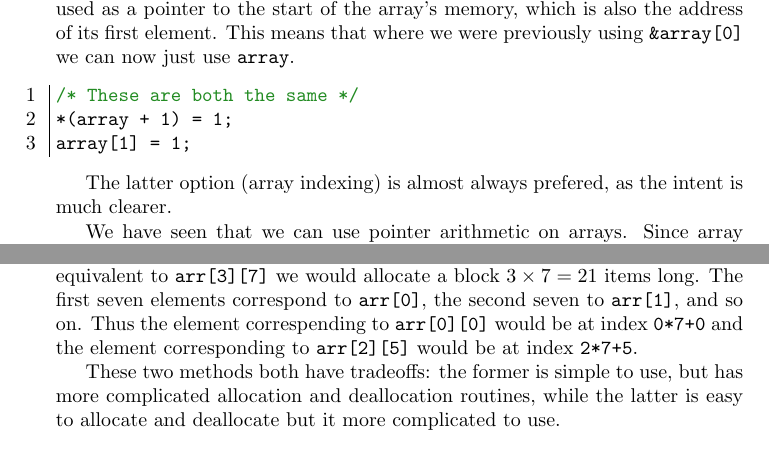
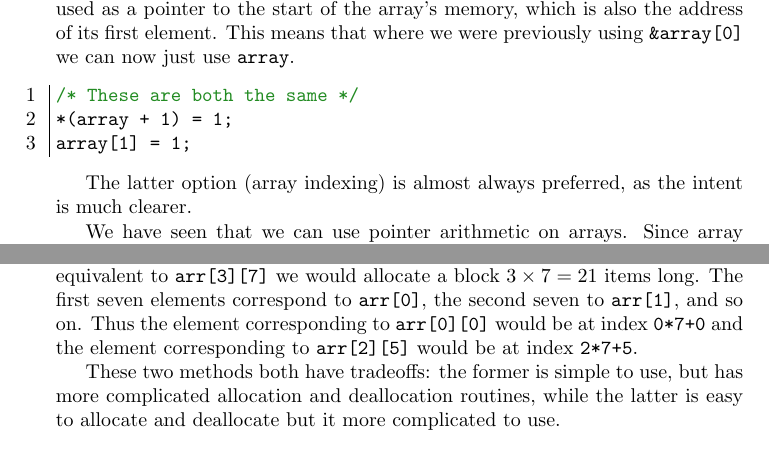
Before and after one commit to joelfenwick/ctute, a LaTeX book (main.tex, which reads arraysandpointers.tex): two parts of pages 25 and 27 of 56, joined at a grey line, cut so that both start at the same text. Compiled offline with pdfLaTeX.

Commit message:
Spelling

```diff
--- a/arraysandpointers.tex
+++ b/arraysandpointers.tex
@@ -102,7 +102,7 @@ This means that where we were previously using \lstinline!&array[0]! we can now
 array[1] = 1;
 \end{codeblock}
 
-The latter option (array indexing) is almost always prefered, as the intent is much clearer.
+The latter option (array indexing) is almost always preferred, as the intent is much clearer.
 
 We have seen that we can use pointer arithmetic on arrays.
 Since array indexing is translated to pointer arithmetic by the compiler, we can also use array indexing syntax on pointers instead of pointer arithmetic.
@@ -206,7 +206,7 @@ As with the nested arrays we saw earlier in the chapter, there is nothing specia
 The other commonly used method for dynamically-sized multidimensional arrays is to allocate a single block of memory large enough to hold every element, and calculate the indexes required for specific elements.
 If we wanted an array equivalent to \lstinline!arr[3][7]! we would allocate a block $3 \times 7 = 21$ items long.
 The first seven elements correspond to \lstinline!arr[0]!, the second seven to \lstinline!arr[1]!, and so on.
-Thus the element correspending to \lstinline!arr[0][0]! would be at index \lstinline!0*7+0! and the element corresponding to \lstinline!arr[2][5]! would be at index \lstinline!2*7+5!.
+Thus the element corresponding to \lstinline!arr[0][0]! would be at index \lstinline!0*7+0! and the element corresponding to \lstinline!arr[2][5]! would be at index \lstinline!2*7+5!.
 
 These two methods both have tradeoffs: the former is simple to use, but has more complicated allocation and deallocation routines, while the latter is easy to allocate and deallocate but it more complicated to use.
 
```
